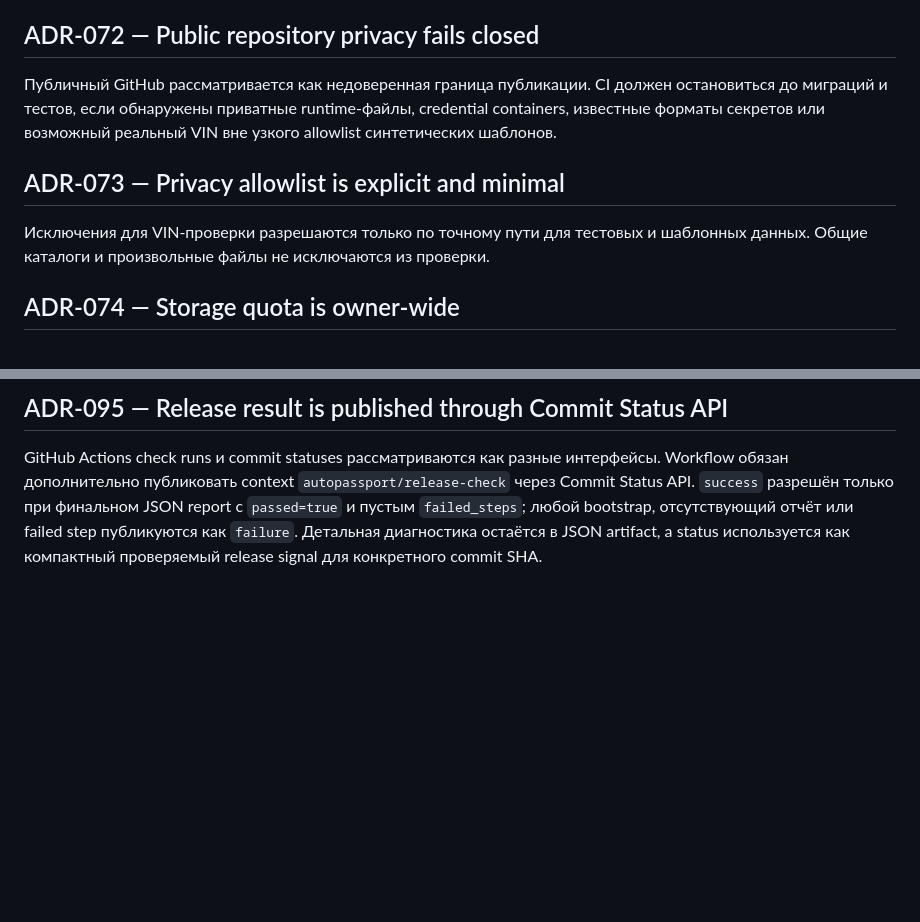
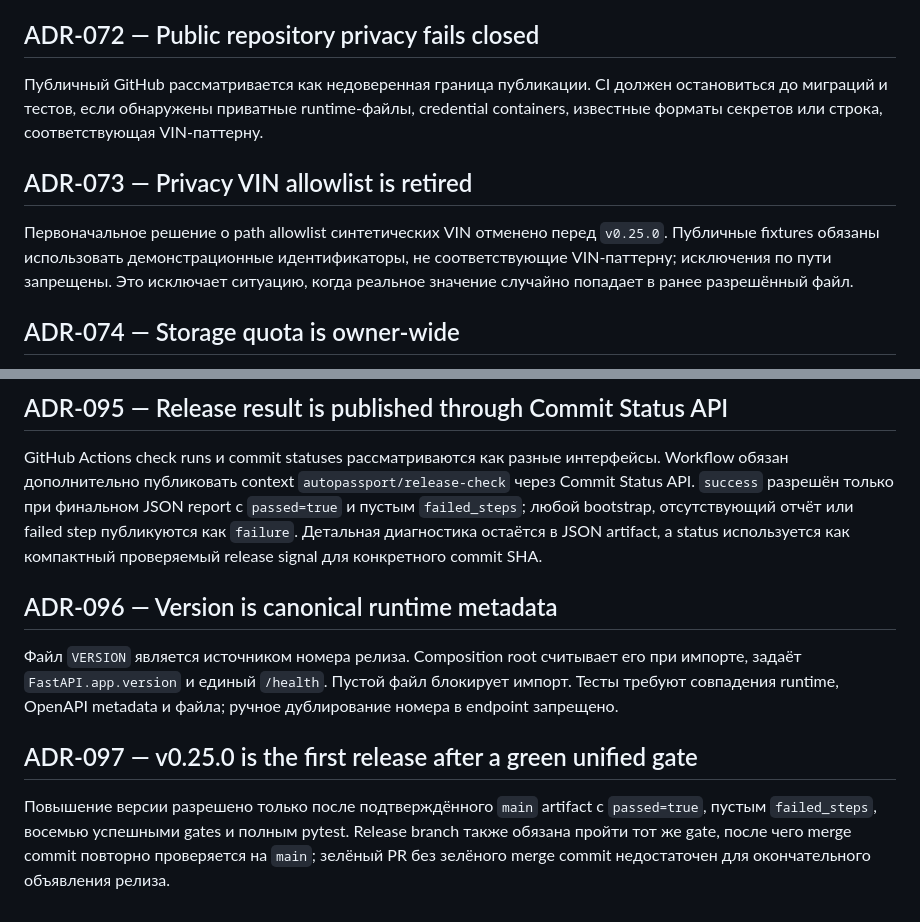
Before and after one commit to Vutovk31/AutoPasport, a Markdown page: docs/DECISION_LOG.md, 2 parts joined by grey strips. Drawn GitHub-style; blank space fills up the shorter version.

Commit message:
docs: record version source and v0.25.0 release decision

```diff
--- a/docs/DECISION_LOG.md
+++ b/docs/DECISION_LOG.md
@@ -18,11 +18,11 @@
 
 ## ADR-072 — Public repository privacy fails closed
 
-Публичный GitHub рассматривается как недоверенная граница публикации. CI должен остановиться до миграций и тестов, если обнаружены приватные runtime-файлы, credential containers, известные форматы секретов или возможный реальный VIN вне узкого allowlist синтетических шаблонов.
+Публичный GitHub рассматривается как недоверенная граница публикации. CI должен остановиться до миграций и тестов, если обнаружены приватные runtime-файлы, credential containers, известные форматы секретов или строка, соответствующая VIN-паттерну.
 
-## ADR-073 — Privacy allowlist is explicit and minimal
+## ADR-073 — Privacy VIN allowlist is retired
 
-Исключения для VIN-проверки разрешаются только по точному пути для тестовых и шаблонных данных. Общие каталоги и произвольные файлы не исключаются из проверки.
+Первоначальное решение о path allowlist синтетических VIN отменено перед `v0.25.0`. Публичные fixtures обязаны использовать демонстрационные идентификаторы, не соответствующие VIN-паттерну; исключения по пути запрещены. Это исключает ситуацию, когда реальное значение случайно попадает в ранее разрешённый файл.
 
 ## ADR-074 — Storage quota is owner-wide
 
@@ -111,3 +111,11 @@ Workflow сохраняет автоматические trigger-ы push и pull
 ## ADR-095 — Release result is published through Commit Status API
 
 GitHub Actions check runs и commit statuses рассматриваются как разные интерфейсы. Workflow обязан дополнительно публиковать context `autopassport/release-check` через Commit Status API. `success` разрешён только при финальном JSON report с `passed=true` и пустым `failed_steps`; любой bootstrap, отсутствующий отчёт или failed step публикуются как `failure`. Детальная диагностика остаётся в JSON artifact, а status используется как компактный проверяемый release signal для конкретного commit SHA.
+
+## ADR-096 — Version is canonical runtime metadata
+
+Файл `VERSION` является источником номера релиза. Composition root считывает его при импорте, задаёт `FastAPI.app.version` и единый `/health`. Пустой файл блокирует импорт. Тесты требуют совпадения runtime, OpenAPI metadata и файла; ручное дублирование номера в endpoint запрещено.
+
+## ADR-097 — v0.25.0 is the first release after a green unified gate
+
+Повышение версии разрешено только после подтверждённого `main` artifact с `passed=true`, пустым `failed_steps`, восемью успешными gates и полным pytest. Release branch также обязана пройти тот же gate, после чего merge commit повторно проверяется на `main`; зелёный PR без зелёного merge commit недостаточен для окончательного объявления релиза.
```
